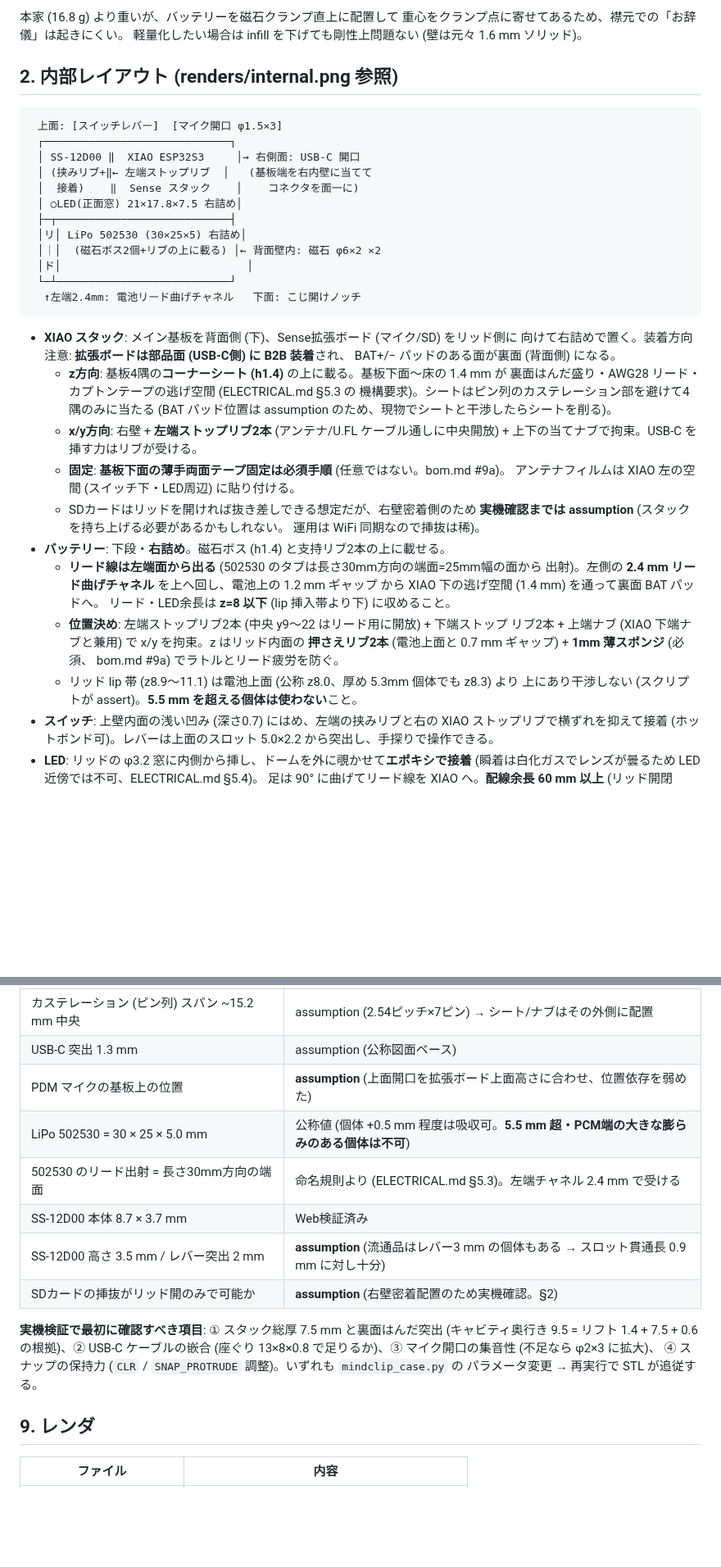
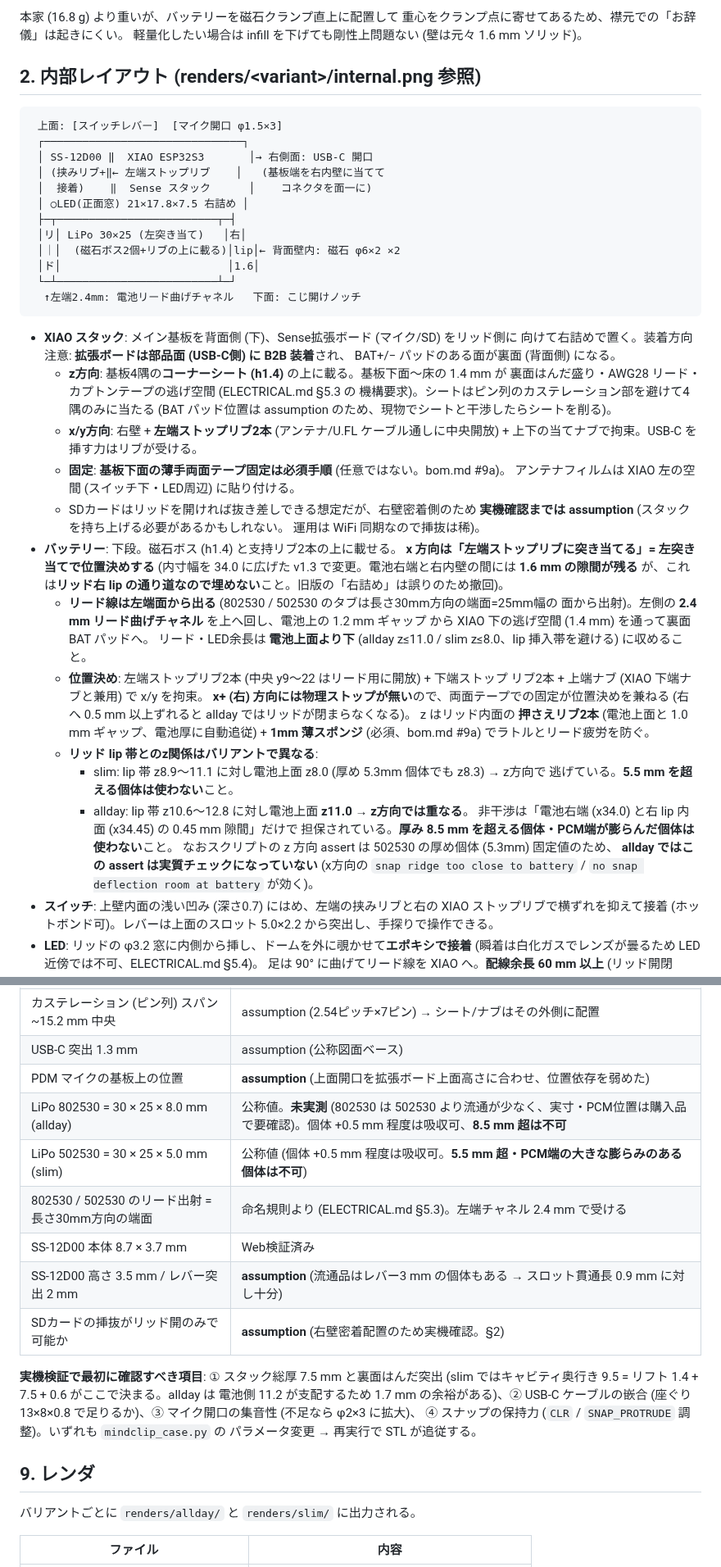
Before and after one commit to ginchankawaii/claude-code-book-template, a Markdown page: hardware/MECHANICAL.md, 2 parts joined by grey strips. Shown at 82% size. Rendered like a GitHub page; blank space fills up the shorter version.

````diff
--- a/hardware/MECHANICAL.md
+++ b/hardware/MECHANICAL.md
@@ -73,20 +83,20 @@ v1.1 での主な設計変更 (レビュー反映):
 重心をクランプ点に寄せてあるため、襟元での「お辞儀」は起きにくい。
 軽量化したい場合は infill を下げても剛性上問題ない (壁は元々 1.6 mm ソリッド)。
 
-## 2. 内部レイアウト (renders/internal.png 参照)
+## 2. 内部レイアウト (renders/&lt;variant&gt;/internal.png 参照)
 
 ```
  上面: [スイッチレバー]  [マイク開口 φ1.5×3]
- ┌─────────────────────────────┐
- │ SS-12D00 ‖  XIAO ESP32S3     │→ 右側面: USB-C 開口
- │ (挟みリブ+‖← 左端ストップリブ  │   (基板端を右内壁に当てて
- │  接着)    ‖  Sense スタック    │    コネクタを面一に)
- │ ○LED(正面窓) 21×17.8×7.5 右詰め│
- ├─┬───────────────────────────┤
- │リ│ LiPo 502530 (30×25×5) 右詰め│
- │｜│  (磁石ボス2個+リブの上に載る) │← 背面壁内: 磁石 φ6×2 ×2
- │ド│                             │
- └─┴───────────────────────────┘
+ ┌───────────────────────────────┐
+ │ SS-12D00 ‖  XIAO ESP32S3       │→ 右側面: USB-C 開口
+ │ (挟みリブ+‖← 左端ストップリブ    │   (基板端を右内壁に当てて
+ │  接着)    ‖  Sense スタック      │    コネクタを面一に)
+ │ ○LED(正面窓) 21×17.8×7.5 右詰め │
+ ├─┬─────────────────────────┬─┤
+ │リ│ LiPo 30×25 (左突き当て)   │右│
+ │｜│  (磁石ボス2個+リブの上に載る)│lip│← 背面壁内: 磁石 φ6×2 ×2
+ │ド│                          │1.6│
+ └─┴─────────────────────────┴─┘
   ↑左端2.4mm: 電池リード曲げチャネル   下面: こじ開けノッチ
 ```
 
@@ -104,17 +114,30 @@ v1.1 での主な設計変更 (レビュー反映):
   - SDカードはリッドを開ければ抜き差しできる想定だが、右壁密着側のため
     **実機確認までは assumption** (スタックを持ち上げる必要があるかもしれない。
     運用は WiFi 同期なので挿抜は稀)。
-- **バッテリー**: 下段・**右詰め**。磁石ボス (h1.4) と支持リブ2本の上に載せる。
-  - **リード線は左端面から出る** (502530 のタブは長さ30mm方向の端面=25mm幅の面から
-    出射)。左側の **2.4 mm リード曲げチャネル** を上へ回し、電池上の 1.2 mm ギャップ
+- **バッテリー**: 下段。磁石ボス (h1.4) と支持リブ2本の上に載せる。
+  **x 方向は「左端ストップリブに突き当てる」= 左突き当てで位置決めする**
+  (内寸幅を 34.0 に広げた v1.3 で変更。電池右端と右内壁の間には **1.6 mm の隙間が残る**
+  が、これは**リッド右 lip の通り道なので埋めない**こと。旧版の「右詰め」は誤りのため撤回)。
+  - **リード線は左端面から出る** (802530 / 502530 のタブは長さ30mm方向の端面=25mm幅の
+    面から出射)。左側の **2.4 mm リード曲げチャネル** を上へ回し、電池上の 1.2 mm ギャップ
     から XIAO 下の逃げ空間 (1.4 mm) を通って裏面 BAT パッドへ。
-    リード・LED余長は **z=8 以下** (lip 挿入帯より下) に収めること。
+    リード・LED余長は **電池上面より下** (allday z≤11.0 / slim z≤8.0、lip 挿入帯を避ける)
+    に収めること。
   - **位置決め**: 左端ストップリブ2本 (中央 y9〜22 はリード用に開放) + 下端ストップ
-    リブ2本 + 上端ナブ (XIAO 下端ナブと兼用) で x/y を拘束。z はリッド内面の
-    **押さえリブ2本** (電池上面と 0.7 mm ギャップ) + **1mm 薄スポンジ** (必須、
-    bom.md #9a) でラトルとリード疲労を防ぐ。
-  - リッド lip 帯 (z8.9〜11.1) は電池上面 (公称 z8.0、厚め 5.3mm 個体でも z8.3) より
-    上にあり干渉しない (スクリプトが assert)。**5.5 mm を超える個体は使わない**こと。
+    リブ2本 + 上端ナブ (XIAO 下端ナブと兼用) で x/y を拘束。
+    **x+ (右) 方向には物理ストップが無い**ので、両面テープでの固定が位置決めを兼ねる
+    (右へ 0.5 mm 以上ずれると allday ではリッドが閉まらなくなる)。
+    z はリッド内面の **押さえリブ2本** (電池上面と 1.0 mm ギャップ、電池厚に自動追従) +
+    **1mm 薄スポンジ** (必須、bom.md #9a) でラトルとリード疲労を防ぐ。
+  - **リッド lip 帯とのz関係はバリアントで異なる**:
+    - slim: lip 帯 z8.9〜11.1 に対し電池上面 z8.0 (厚め 5.3mm 個体でも z8.3) → z方向で
+      逃げている。**5.5 mm を超える個体は使わない**こと。
+    - allday: lip 帯 z10.6〜12.8 に対し電池上面 **z11.0** → **z方向では重なる**。
+      非干渉は「電池右端 (x34.0) と右 lip 内面 (x34.45) の 0.45 mm 隙間」だけで
+      担保されている。**厚み 8.5 mm を超える個体・PCM端が膨らんだ個体は使わない**こと。
+      なおスクリプトの z 方向 assert は 502530 の厚め個体 (5.3mm) 固定値のため、
+      **allday ではこの assert は実質チェックになっていない** (x方向の
+      `snap ridge too close to battery` / `no snap deflection room at battery` が効く)。
 - **スイッチ**: 上壁内面の浅い凹み (深さ0.7) にはめ、左端の挟みリブと右の XIAO
   ストップリブで横ずれを抑えて接着 (ホットボンド可)。レバーは上面のスロット 5.0×2.2
   から突出し、手探りで操作できる。
@@ -227,19 +254,23 @@ v1.1 での主な設計変更 (レビュー反映):
 | カステレーション (ピン列) スパン ~15.2 mm 中央 | assumption (2.54ピッチ×7ピン) → シート/ナブはその外側に配置 |
 | USB-C 突出 1.3 mm | assumption (公称図面ベース) |
 | PDM マイクの基板上の位置 | **assumption** (上面開口を拡張ボード上面高さに合わせ、位置依存を弱めた) |
-| LiPo 502530 = 30 × 25 × 5.0 mm | 公称値 (個体 +0.5 mm 程度は吸収可。**5.5 mm 超・PCM端の大きな膨らみのある個体は不可**) |
-| 502530 のリード出射 = 長さ30mm方向の端面 | 命名規則より (ELECTRICAL.md §5.3)。左端チャネル 2.4 mm で受ける |
+| LiPo 802530 = 30 × 25 × 8.0 mm (allday) | 公称値。**未実測** (802530 は 502530 より流通が少なく、実寸・PCM位置は購入品で要確認)。個体 +0.5 mm 程度は吸収可、**8.5 mm 超は不可** |
+| LiPo 502530 = 30 × 25 × 5.0 mm (slim) | 公称値 (個体 +0.5 mm 程度は吸収可。**5.5 mm 超・PCM端の大きな膨らみのある個体は不可**) |
+| 802530 / 502530 のリード出射 = 長さ30mm方向の端面 | 命名規則より (ELECTRICAL.md §5.3)。左端チャネル 2.4 mm で受ける |
 | SS-12D00 本体 8.7 × 3.7 mm | Web検証済み |
 | SS-12D00 高さ 3.5 mm / レバー突出 2 mm | **assumption** (流通品はレバー3 mm の個体もある → スロット貫通長 0.9 mm に対し十分) |
 | SDカードの挿抜がリッド開のみで可能か | **assumption** (右壁密着配置のため実機確認。§2) |
 
 **実機検証で最初に確認すべき項目**: ① スタック総厚 7.5 mm と裏面はんだ突出
-(キャビティ奥行き 9.5 = リフト 1.4 + 7.5 + 0.6 の根拠)、② USB-C ケーブルの嵌合
+(slim ではキャビティ奥行き 9.5 = リフト 1.4 + 7.5 + 0.6 がここで決まる。allday は
+電池側 11.2 が支配するため 1.7 mm の余裕がある)、② USB-C ケーブルの嵌合
 (座ぐり 13×8×0.8 で足りるか)、③ マイク開口の集音性 (不足なら φ2×3 に拡大)、
 ④ スナップの保持力 (`CLR` / `SNAP_PROTRUDE` 調整)。いずれも `mindclip_case.py` の
 パラメータ変更 → 再実行で STL が追従する。
 
 ## 9. レンダ
 
+バリアントごとに `renders/allday/` と `renders/slim/` に出力される。
+
 | ファイル | 内容 |
 |---|---|
````
Also changed, not shown: other parts of hardware/MECHANICAL.md (+25 -11 lines).
